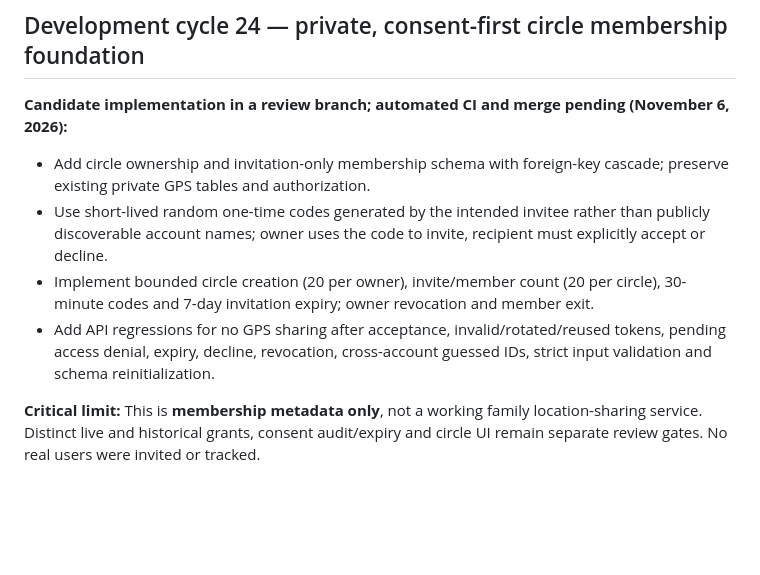
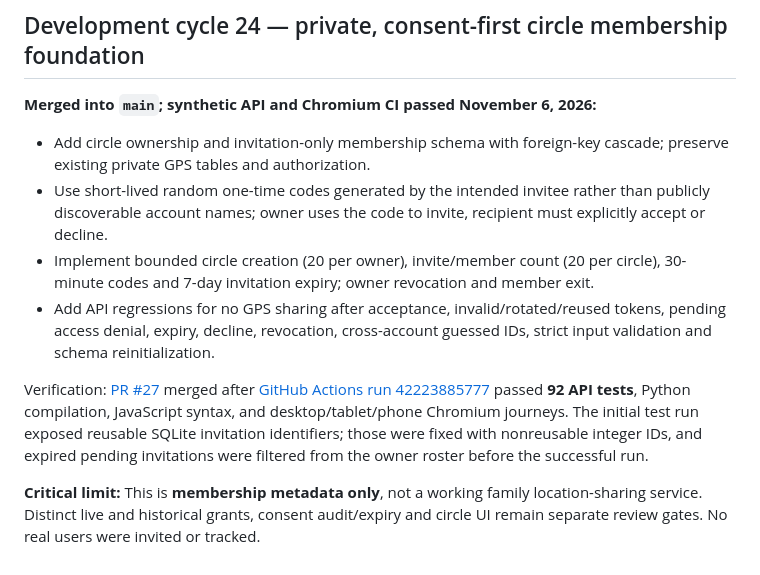
Before and after one commit to GoreeCloud/location, a Markdown page: docs/STATUS.md, the part around the change. GitHub-like rendering; blank space fills up the shorter version.

Commit message:
docs(circles): record merged 92-test private membership milestone

```diff
--- a/docs/STATUS.md
+++ b/docs/STATUS.md
@@ -338,11 +338,13 @@ Verification: [PR #26](https://github.com/GoreeCloud/location/pull/26) merged af
 
 ## Development cycle 24 — private, consent-first circle membership foundation
 
-**Candidate implementation in a review branch; automated CI and merge pending (November 6, 2026):**
+**Merged into `main`; synthetic API and Chromium CI passed November 6, 2026:**
 
 - Add circle ownership and invitation-only membership schema with foreign-key cascade; preserve existing private GPS tables and authorization.
 - Use short-lived random one-time codes generated by the intended invitee rather than publicly discoverable account names; owner uses the code to invite, recipient must explicitly accept or decline.
 - Implement bounded circle creation (20 per owner), invite/member count (20 per circle), 30-minute codes and 7-day invitation expiry; owner revocation and member exit.
 - Add API regressions for no GPS sharing after acceptance, invalid/rotated/reused tokens, pending access denial, expiry, decline, revocation, cross-account guessed IDs, strict input validation and schema reinitialization.
 
+Verification: [PR #27](https://github.com/GoreeCloud/location/pull/27) merged after [GitHub Actions run 42223885777](https://github.com/GoreeCloud/location/actions/runs/42223885777) passed **92 API tests**, Python compilation, JavaScript syntax, and desktop/tablet/phone Chromium journeys. The initial test run exposed reusable SQLite invitation identifiers; those were fixed with nonreusable integer IDs, and expired pending invitations were filtered from the owner roster before the successful run.
+
 **Critical limit:** This is **membership metadata only**, not a working family location-sharing service. Distinct live and historical grants, consent audit/expiry and circle UI remain separate review gates. No real users were invited or tracked.
```
